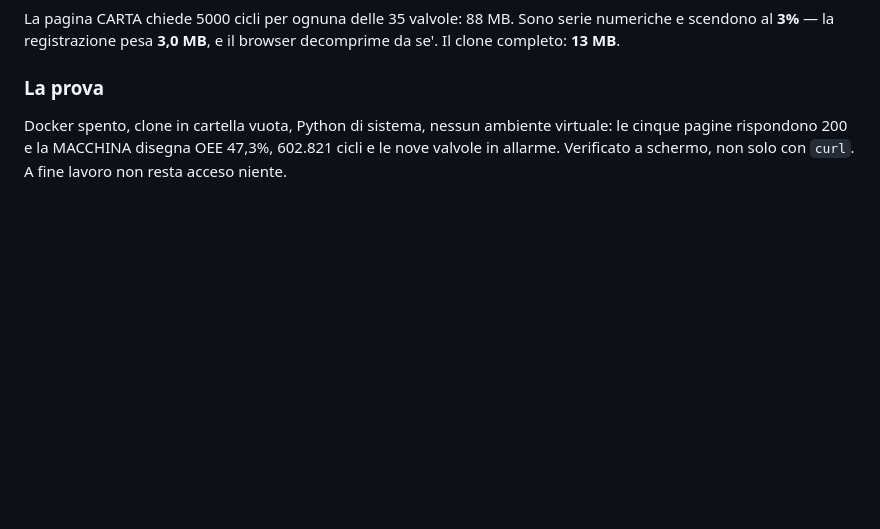
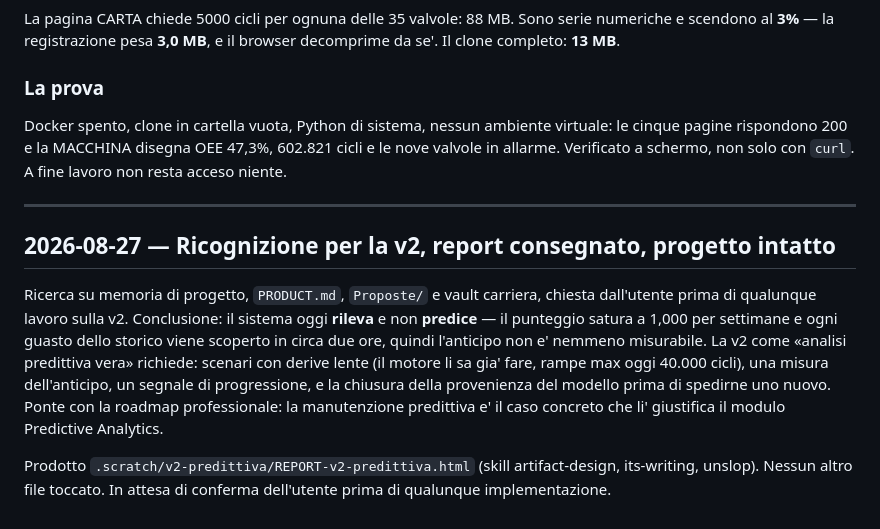
Before and after one commit to RazAndAlex/FillerStack, a Markdown page: .project/RECENT_WORK.md, the part around the change. GitHub-like rendering; blank space fills up the shorter version.

```diff
--- a/.project/RECENT_WORK.md
+++ b/.project/RECENT_WORK.md
@@ -2689,3 +2689,22 @@ Docker spento, clone in cartella vuota, Python di sistema, nessun ambiente
 virtuale: le cinque pagine rispondono 200 e la MACCHINA disegna OEE 47,3%,
 602.821 cicli e le nove valvole in allarme. Verificato a schermo, non solo con
 `curl`. A fine lavoro non resta acceso niente.
+
+---
+
+## 2026-08-27 — Ricognizione per la v2, report consegnato, progetto intatto
+
+Ricerca su memoria di progetto, `PRODUCT.md`, `Proposte/` e vault carriera,
+chiesta dall'utente prima di qualunque lavoro sulla v2. Conclusione: il sistema
+oggi **rileva** e non **predice** — il punteggio satura a 1,000 per settimane e
+ogni guasto dello storico viene scoperto in circa due ore, quindi l'anticipo
+non e' nemmeno misurabile. La v2 come «analisi predittiva vera» richiede:
+scenari con derive lente (il motore li sa gia' fare, rampe max oggi 40.000
+cicli), una misura dell'anticipo, un segnale di progressione, e la chiusura
+della provenienza del modello prima di spedirne uno nuovo. Ponte con la
+roadmap professionale: la manutenzione predittiva e' il caso concreto che li'
+giustifica il modulo Predictive Analytics.
+
+Prodotto `.scratch/v2-predittiva/REPORT-v2-predittiva.html` (skill
+artifact-design, its-writing, unslop). Nessun altro file toccato. In attesa di
+conferma dell'utente prima di qualunque implementazione.
```
Also changed, not shown: .project/DECISIONS.md (+28 -0 lines), .project/OPEN_QUESTIONS.md (+9 -1 lines).
